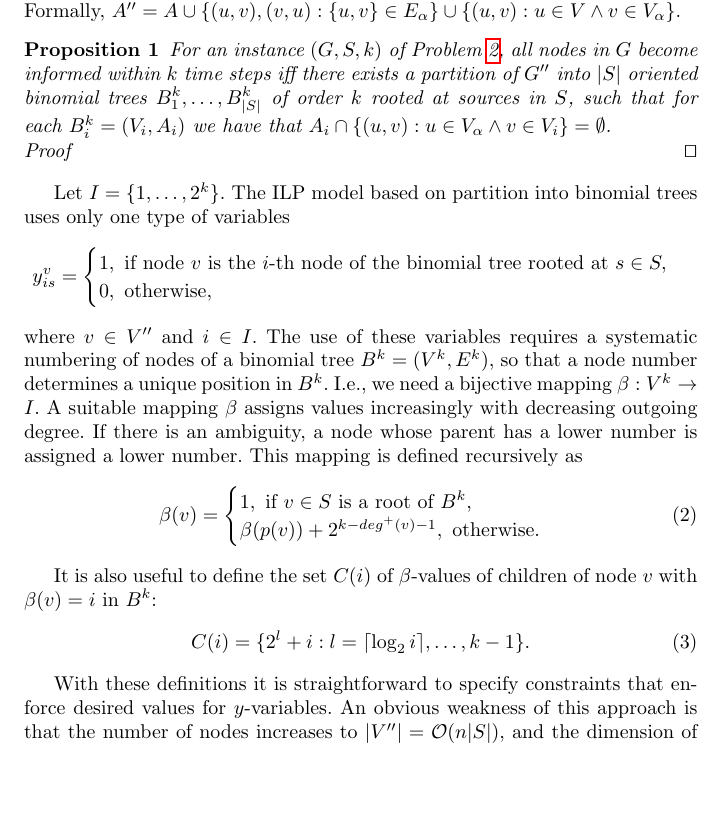
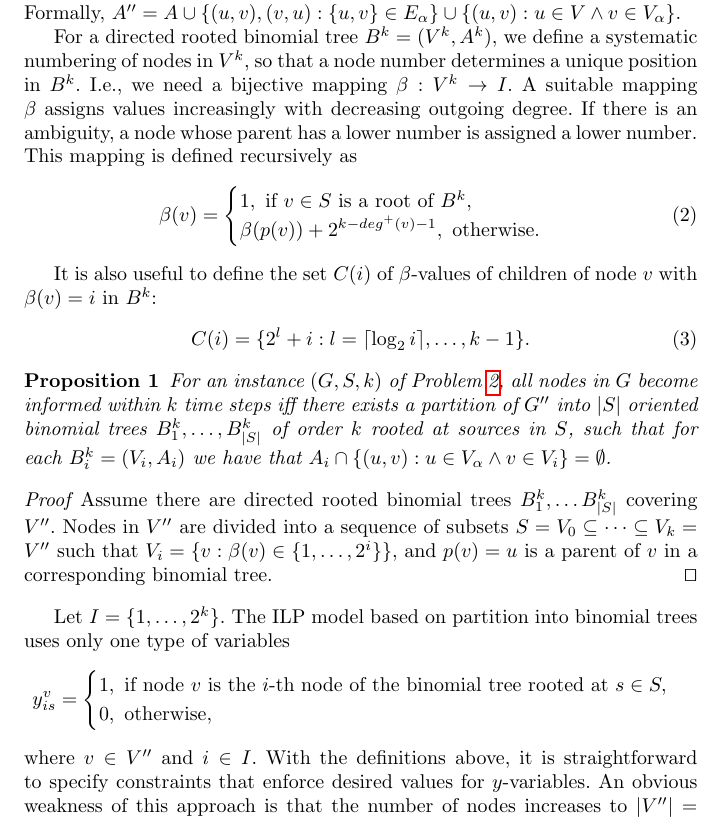
Before and after one commit to czmarikaivanova/AMPL-Java, a LaTeX paper (latex/satellites.tex): part of page 4 of 5, cut so that both start at the same text, the shorter picture padded with empty space. Compiled offline with pdfLaTeX.

Commit message:
continue writing...

```diff
--- a/latex/satellites.tex
+++ b/latex/satellites.tex
@@ -204,26 +204,8 @@ Each node in $K_\alpha$ is connected to every node $v\in V$ in the original grap
 Thus, $G''=(V'',E'')$ with $V''=V\cup V_\alpha$ and $E''=E\cup E_\alpha\cup \{\{u,v\}: u\in V \wedge v\in V_\alpha\}$.
 The set of arcs $A''$ is constructed by creating two arcs of opposite orientation for each edge, but arcs with orientation from $V_\alpha$ to $V$ are excluded.
 Formally, $A''=A\cup\{(u,v),(v,u): \{u,v\}\in E_\alpha\}\cup\{(u,v):u\in V \wedge v\in V_\alpha\}$.
-\begin{proposition}
-\label{lem:probeq}
-For an instance $(G,S,k)$ of Problem \ref{prob:dec}, all nodes in $G$ become informed within $k$ time steps iff
-there exists a partition of $G''$ into $|S|$ oriented binomial trees $B^k_1,\dots,B^k_{|S|}$ of order $k$ rooted at sources in $S$,
-such that for each $B^k_i=(V_i,A_i)$ we have that $A_i\cap\{(u,v):u \in V_\alpha \wedge v\in V_i\}=\emptyset$.
-\end{proposition}
-\begin{proof}
-\qed
-\end{proof}
 
-Let $I=\{1,\dots,2^k\}$.
-The ILP model based on partition into binomial trees uses only one type of variables
-$$
-y_{is}^v=\begin{cases}
-1, \text{ if  node } v \text{ is the } i\text{-th node of the binomial tree rooted at } s\in S,\\
-0, \text{ otherwise},
-\end{cases}
-$$
-where $v\in V''$ and $i\in I $.
-The use of these variables requires a systematic numbering of nodes of a binomial tree $B^k=(V^k,E^k)$, so that a node number determines a unique position in $B^k$.
+For a directed rooted binomial tree $B^k=(V^k,A^k)$, we define a systematic numbering of nodes in $V^k$, so that a node number determines a unique position in $B^k$.
 I.e., we need a bijective mapping $\beta: V^k \to I$.
 A suitable mapping $\beta$ assigns values increasingly with decreasing outgoing degree.
 If there is an ambiguity, a node whose parent has a lower number is assigned a lower number.
@@ -241,7 +223,30 @@ It is also useful to define the set $C(i)$ of $\beta$-values of children of node
 C(i)=\{2^l+i:l=\lceil\log_2 i\rceil,\dots,k-1\}.
 \end{equation}
 
-With these definitions it is straightforward to specify constraints that enforce desired values for $y$-variables.
+
+\begin{proposition}
+\label{lem:probeq}
+For an instance $(G,S,k)$ of Problem \ref{prob:dec}, all nodes in $G$ become informed within $k$ time steps iff
+there exists a partition of $G''$ into $|S|$ oriented binomial trees $B^k_1,\dots,B^k_{|S|}$ of order $k$ rooted at sources in $S$,
+such that for each $B^k_i=(V_i,A_i)$ we have that $A_i\cap\{(u,v):u \in V_\alpha \wedge v\in V_i\}=\emptyset$.
+\end{proposition}
+\begin{proof}
+Assume there are directed rooted binomial trees $B^k_1,\dots B^k_{|S|}$ covering $V''$.
+Nodes in $V''$ are divided into a sequence of subsets $S=V_0\subseteq\dots\subseteq V_k=V''$ such that $V_i=\{v:\beta(v)\in \{1,\dots,2^i\}\}$,
+and $p(v)=u$ is a parent of $v$ in a corresponding binomial tree.
+\qed
+\end{proof}
+
+Let $I=\{1,\dots,2^k\}$.
+The ILP model based on partition into binomial trees uses only one type of variables
+$$
+y_{is}^v=\begin{cases}
+1, \text{ if  node } v \text{ is the } i\text{-th node of the binomial tree rooted at } s\in S,\\
+0, \text{ otherwise},
+\end{cases}
+$$
+where $v\in V''$ and $i\in I $.
+With the definitions above, it is straightforward to specify constraints that enforce desired values for $y$-variables.
 An obvious weakness of this approach is  that the number of nodes increases to $|V''|=\mathcal{O}(n|S|)$, and the dimension of variables is thus $\mathcal{O}(n^2|S|^2)$.
 However, once a suitable partition is found, the arcs of binomial trees contained in $K_\alpha$ can be diversely shuffled while preserving the layour of binomial trees in $G$.
 Instead of adding the entire complete graph $K_\alpha$, a single node $v_0$ with a loop $(v_0,v_0)$ is connected as an apex to the original $G$.
```
Also changed, not shown: latex/satellites.pdf.
